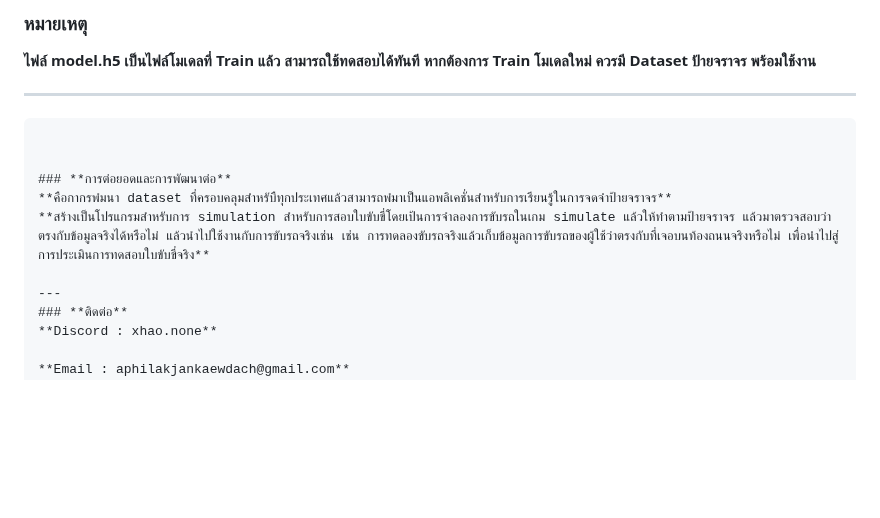
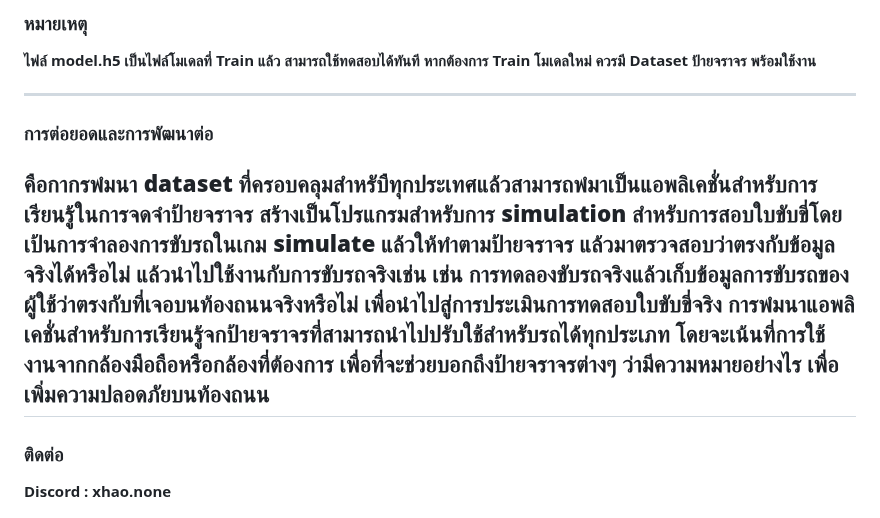
Before and after one commit to xhier2547/Traffic_sign_recoginition, a Markdown page: README.md, the part around the change. Drawn GitHub-style; blank space fills up the shorter version.

Commit message:
การพัฒนาและต่อยอด

````diff
--- a/README.md
+++ b/README.md
@@ -97,13 +97,13 @@ python app.py
 **หากต้องการ Train โมเดลใหม่ ควรมี Dataset ป้ายจราจร พร้อมใช้งาน**
 
 ---
-```
+
 
 
 ### **การต่อยอดและการพัฒนาต่อ**
 **คือกากรพํมนา dataset ที่ครอบคลุมสำหรับืทุกประเทศแล้วสามารถพํมาเป็นแอพลิเคชั่นสำหรับการเรียนรู้ในการจดจำป้ายจราจร**
 **สร้างเป็นโปรแกรมสำหรับการ simulation สำหรับการสอบใบขับขี่โดยเป้นการจำลองการขับรถในเกม simulate แล้วให้ทำตามป้ายจราจร แล้วมาตรวจสอบว่าตรงกับข้อมูลจริงได้หรือไม่ แล้วนำไปใช้งานกับการขับรถจริงเช่น เช่น การทดลองขับรถจริงแล้วเก็บข้อมูลการขับรถของผู้ใช้ว่าตรงกับที่เจอบนท้องถนนจริงหรือไม่ เพื่อนำไปสู่การประเมินการทดสอบใบขับขี่จริง**
-
+**การพํมนาแอพลิเคชั่นสำหรับการเรียนรู้จกป้ายจราจรที่สามารถนำไปปรับใช้สำหรับรถได้ทุกประเภท โดยจะเน้นที่การใช้งานจากกล้องมือถือหรือกล้องที่ต้องการ เพื่อที่จะช่วยบอกถึงป้ายจราจรต่างๆ ว่ามีความหมายอย่างไร เพื่อเพิ่มความปลอดภัยบนท้องถนน**
 ---
 ### **ติดต่อ**
 **Discord : xhao.none**
````
